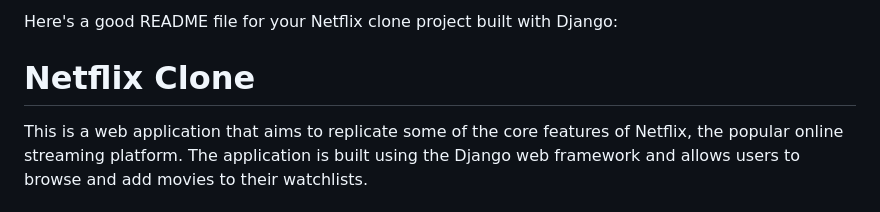
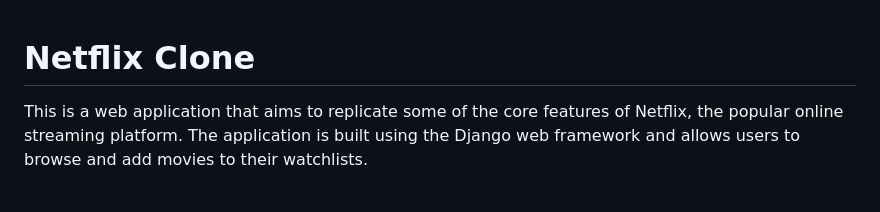
Before and after one commit to eshanpandey/NetPrime-Django, a Markdown page: README.md, the part around the change. GitHub-like rendering.

```diff
--- a/README.md
+++ b/README.md
@@ -1,5 +1,3 @@
-Here's a good README file for your Netflix clone project built with Django:
-
 # Netflix Clone
 
 This is a web application that aims to replicate some of the core features of Netflix, the popular online streaming platform. The application is built using the Django web framework and allows users to browse and add movies to their watchlists.
```
